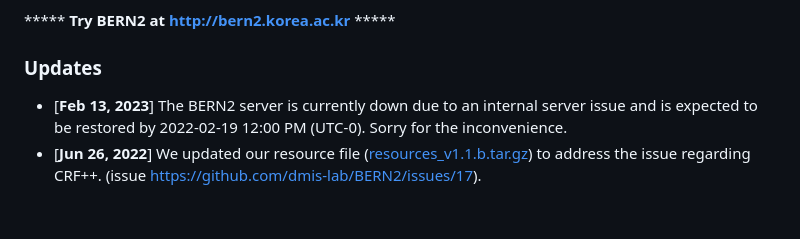
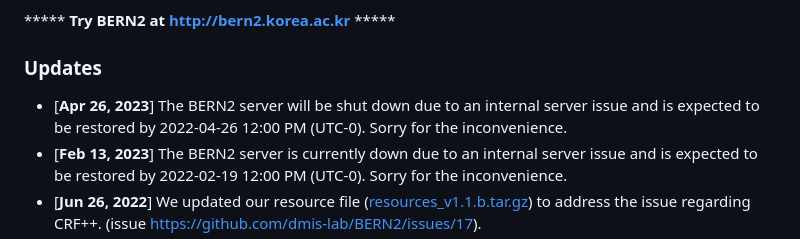
Before and after one commit to dmis-lab/BERN2, a Markdown page: README.md, the part around the change. Drawn GitHub-style; blank space fills up the shorter version.

Commit message:
shutdown issue announcement

```diff
--- a/README.md
+++ b/README.md
@@ -5,6 +5,7 @@ We present **BERN2** (Advanced **B**iomedical **E**ntity **R**ecognition and **N
 ***** **Try BERN2 at [http://bern2.korea.ac.kr](http://bern2.korea.ac.kr)** *****
 
 ### Updates
+* \[**Apr 26, 2023**\] The BERN2 server will be shut down due to an internal server issue and is expected to be restored by 2022-04-26 12:00 PM (UTC-0). Sorry for the inconvenience.
 * \[**Feb 13, 2023**\] The BERN2 server is currently down due to an internal server issue and is expected to be restored by 2022-02-19 12:00 PM (UTC-0). Sorry for the inconvenience.
 * \[**Jun 26, 2022**\] We updated our resource file ([resources_v1.1.b.tar.gz](http://nlp.dmis.korea.edu/projects/bern2-sung-et-al-2022/resources_v1.1.b.tar.gz)) to address the issue regarding CRF++. (issue https://github.com/dmis-lab/BERN2/issues/17).
 * \[**Apr 14, 2022**\] We updated our resource file ([resources_v1.1.a.tar.gz](http://nlp.dmis.korea.edu/projects/bern2-sung-et-al-2022/resources_v1.1.a.tar.gz)) to address the issue where BERN2 is not working on Windows (issue https://github.com/dmis-lab/BERN2/issues/4).
```
